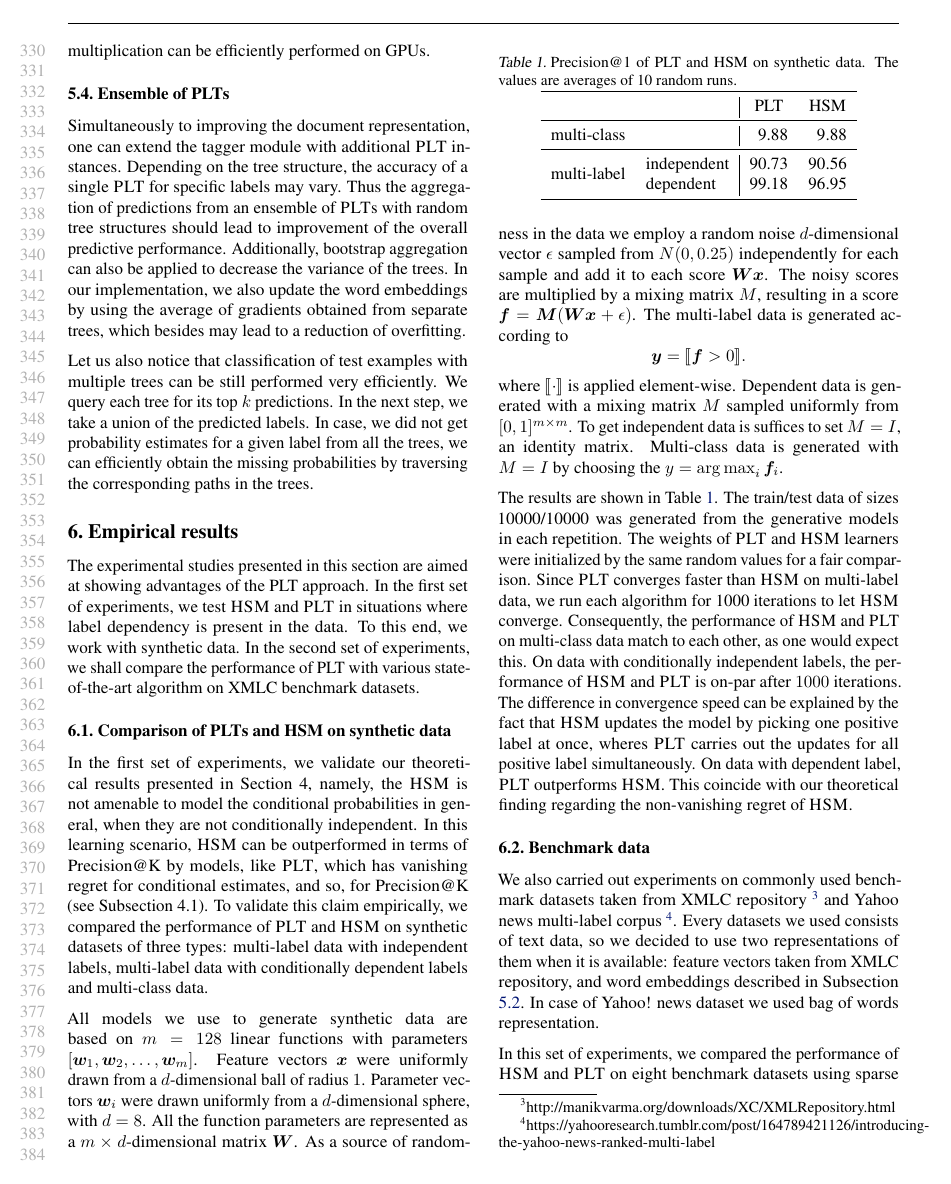
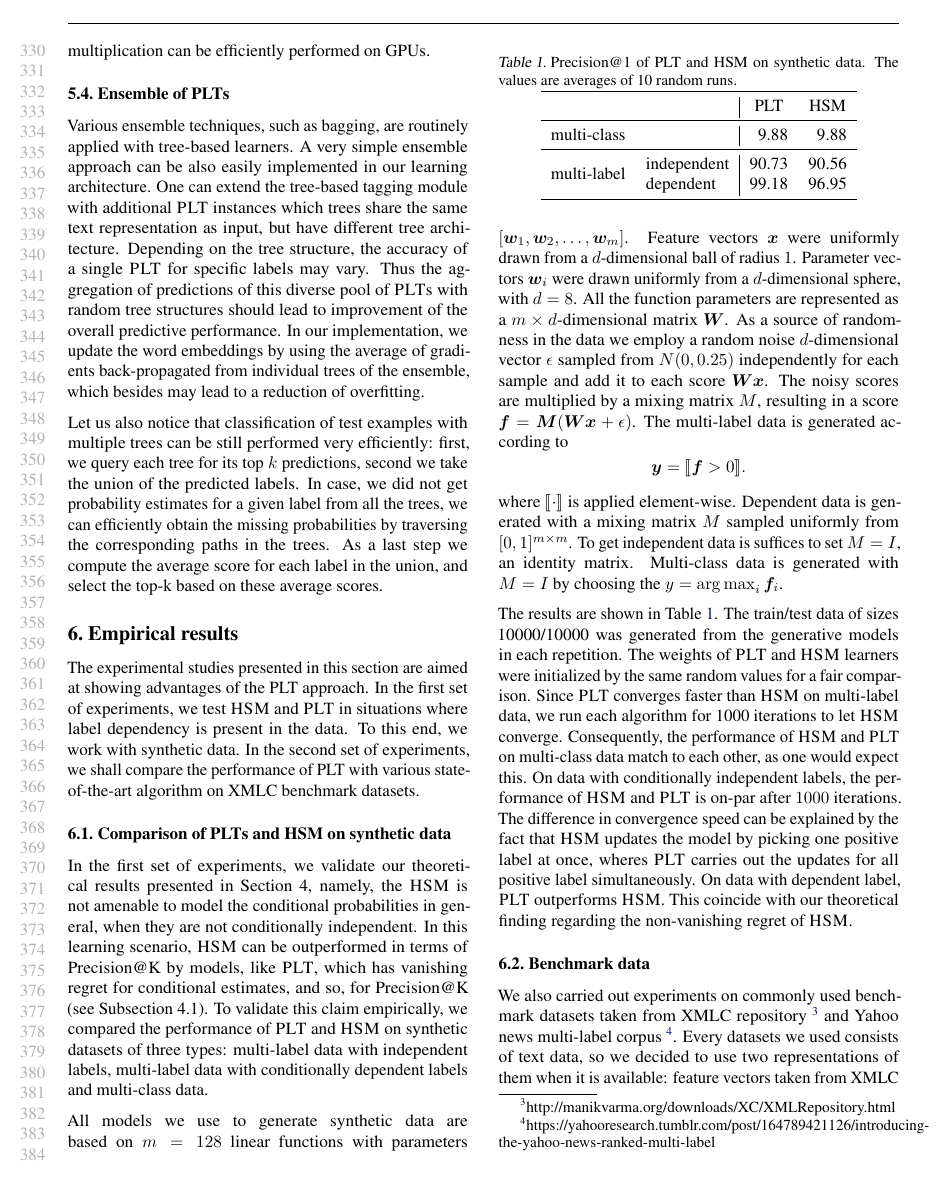
Before and after one commit to busarobi/DocXMLC, a LaTeX paper (plt-vs-hsm.tex): page 7 of 13. Compiled offline with pdfLaTeX.

Commit message:
ensemple is improved

```diff
--- a/plt-vs-hsm.tex
+++ b/plt-vs-hsm.tex
@@ -821,15 +821,13 @@ To improve the document representation, instead of a simple aggregation over wor
 \label{sec:plt-ensemble}
 \vspace{\sectionAfter}
 
-Simultaneously to improving the document representation, one can extend the tagger module with additional \Algo{PLT} instances.
-Depending on the tree structure, the accuracy of a single \Algo{PLT} for specific labels may vary.
-Thus the aggregation of predictions from an ensemble of \Algo{PLT}s with random tree structures should lead to improvement of the overall predictive performance.
-Additionally, bootstrap aggregation can also be applied to decrease the variance of the trees.
+Various ensemble techniques, such as bagging, are routinely applied with tree-based learners. A very simple ensemble approach can be also easily implemented in our learning architecture. One can extend the tree-based tagging module with additional \Algo{PLT} instances which trees share the same text representation as input, but have different tree architecture. Depending on the tree structure, the accuracy of a single \Algo{PLT} for specific labels may vary. Thus the aggregation of predictions of this diverse pool of \Algo{PLT}s with random tree structures should lead to improvement of the overall predictive performance.
+%Additionally, bootstrap aggregation can also be applied to decrease the variance of the trees.
 %
-In our implementation, we also update the word embeddings by using %ensemble of PLTs as well as single PLT by averaging the gradients
-the average of gradients obtained from separate trees, which besides may lead to a reduction of overfitting.
+In our implementation, we update the word embeddings by using %ensemble of PLTs as well as single PLT by averaging the gradients
+the average of gradients back-propagated from individual trees of the ensemble, which besides may lead to a reduction of overfitting.
 
-Let us also notice that classification of test examples with multiple trees can be still performed very efficiently. We query each tree for its top $k$ predictions. In the next step, we take a union of the predicted labels. In case, we did not get probability estimates for a given label from all the trees, we can efficiently obtain the missing probabilities by traversing the corresponding paths in the trees.
+Let us also notice that classification of test examples with multiple trees can be still performed very efficiently: first, we query each tree for its top $k$ predictions, second we take the union of the predicted labels. In case, we did not get probability estimates for a given label from all the trees, we can efficiently obtain the missing probabilities by traversing the corresponding paths in the trees. As a last step we compute the average score for each label in the union, and select the top-k based on these average scores.
 
 %Taking into account fact, that the distribution of labels in the extream classification problems follows the Pareto distribution, it is expected to achive improvment.
 
```
